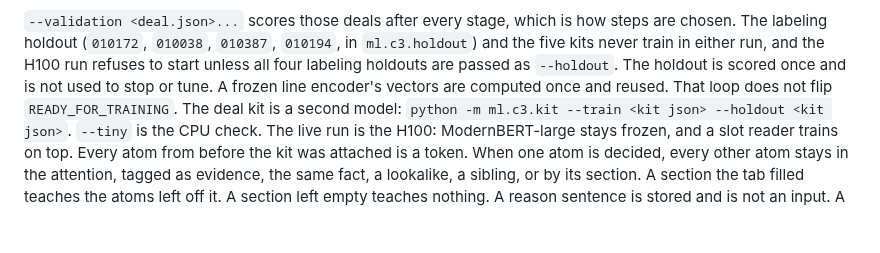
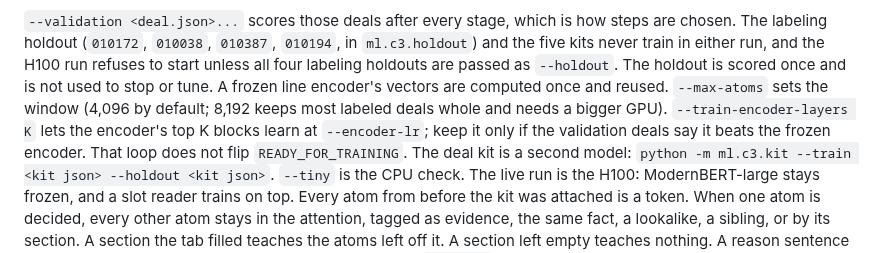
Before and after one commit to Purtera-IT/parser-os, a Markdown page: ml/c3/README.md, the part around the change. Rendered like a GitHub page; blank space fills up the shorter version.

Commit message:
Document the window and encoder settings
Co-Authored-By: Claude Opus 5.5 (1M context) <noreply@anthropic.com>
Claude-Session: https://claude.ai/code/session_014tDhnwP4cdVghmEhkE5jyR

```diff
--- a/ml/c3/README.md
+++ b/ml/c3/README.md
@@ -360,7 +360,11 @@ how steps are chosen. The labeling holdout (`010172`, `010038`, `010387`,
 `010194`, in `ml.c3.holdout`) and the five kits never train in either run, and
 the H100 run refuses to start unless all four labeling holdouts are passed as
 `--holdout`. The holdout is scored once and is not used to stop or tune. A
-frozen line encoder's vectors are computed once and reused. That loop does
+frozen line encoder's vectors are computed once and reused. `--max-atoms`
+sets the window (4,096 by default; 8,192 keeps most labeled deals whole and
+needs a bigger GPU). `--train-encoder-layers K` lets the encoder's top K
+blocks learn at `--encoder-lr`; keep it only if the validation deals say it
+beats the frozen encoder. That loop does
 not flip `READY_FOR_TRAINING`. The deal kit is a second model:
 `python -m ml.c3.kit --train <kit json> --holdout <kit json>`. `--tiny` is the
 CPU check. The live run is the H100: ModernBERT-large stays frozen, and a
```
